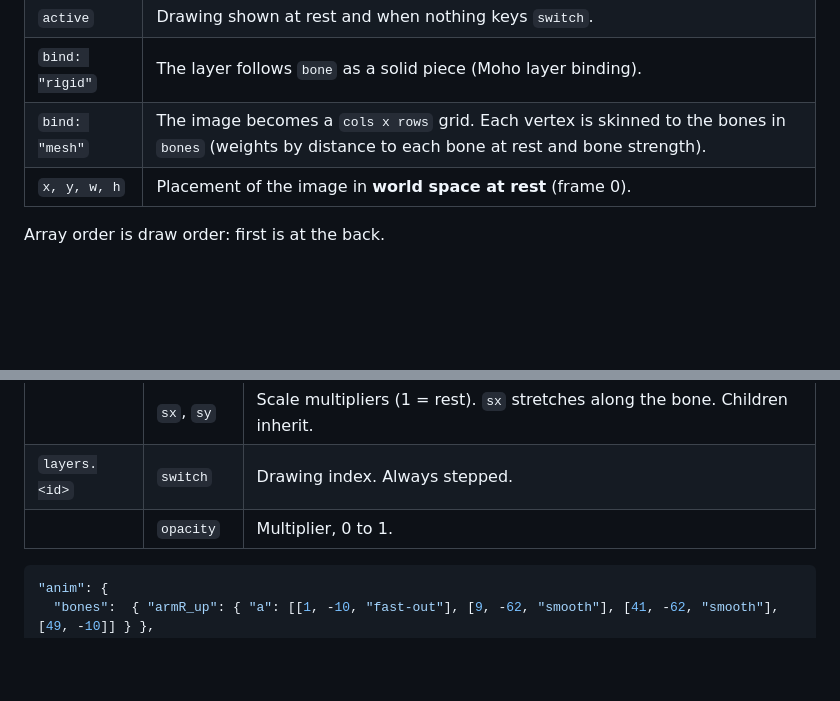
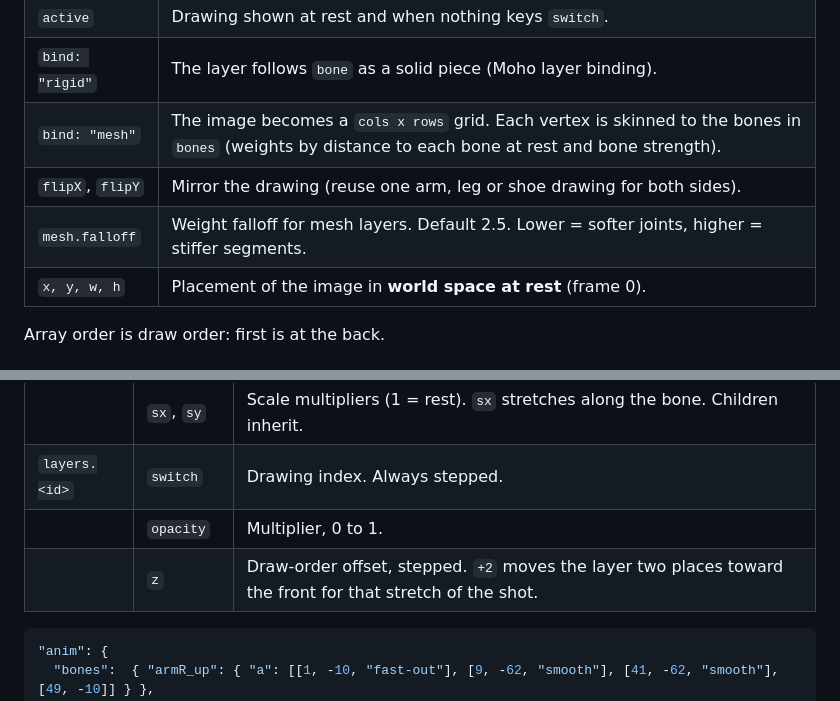
Before and after one commit to explainedinshort60-coder/AI-Rigging, a Markdown page: docs/FORMAT.md, 2 parts joined by grey strips. GitHub-like rendering; blank space fills up the shorter version.

````diff
--- a/docs/FORMAT.md
+++ b/docs/FORMAT.md
@@ -72,6 +72,8 @@ Bones may be listed in any order; the engine sorts parents before children.
 | `active` | Drawing shown at rest and when nothing keys `switch`. |
 | `bind: "rigid"` | The layer follows `bone` as a solid piece (Moho layer binding). |
 | `bind: "mesh"` | The image becomes a `cols x rows` grid. Each vertex is skinned to the bones in `bones` (weights by distance to each bone at rest and bone strength). |
+| `flipX`, `flipY` | Mirror the drawing (reuse one arm, leg or shoe drawing for both sides). |
+| `mesh.falloff` | Weight falloff for mesh layers. Default 2.5. Lower = softer joints, higher = stiffer segments. |
 | `x, y, w, h` | Placement of the image in **world space at rest** (frame 0). |
 
 Array order is draw order: first is at the back.
@@ -89,6 +91,7 @@ Eases: `linear`, `smooth`, `ease-in`, `ease-out`, `fast-out`, `overshoot`, `anti
 | | `sx`, `sy` | Scale multipliers (1 = rest). `sx` stretches along the bone. Children inherit. |
 | `layers.<id>` | `switch` | Drawing index. Always stepped. |
 | | `opacity` | Multiplier, 0 to 1. |
+| | `z` | Draw-order offset, stepped. `+2` moves the layer two places toward the front for that stretch of the shot. |
 
 ```json
 "anim": {
````
Also changed, not shown: README.md (+17 -4 lines), docs/REVIEW-01-kenney-test.md (added, +66 -0 lines), docs/kenney-guy-wave.gif (added), 6 other files.
